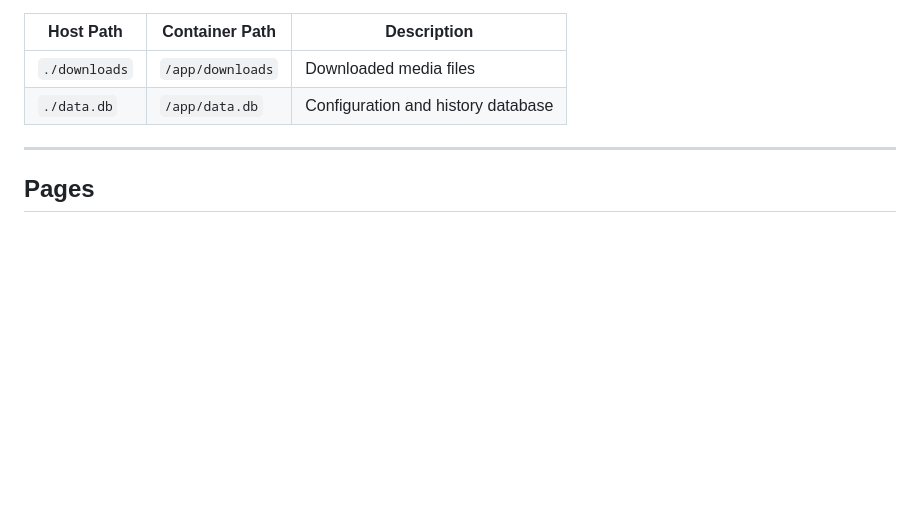
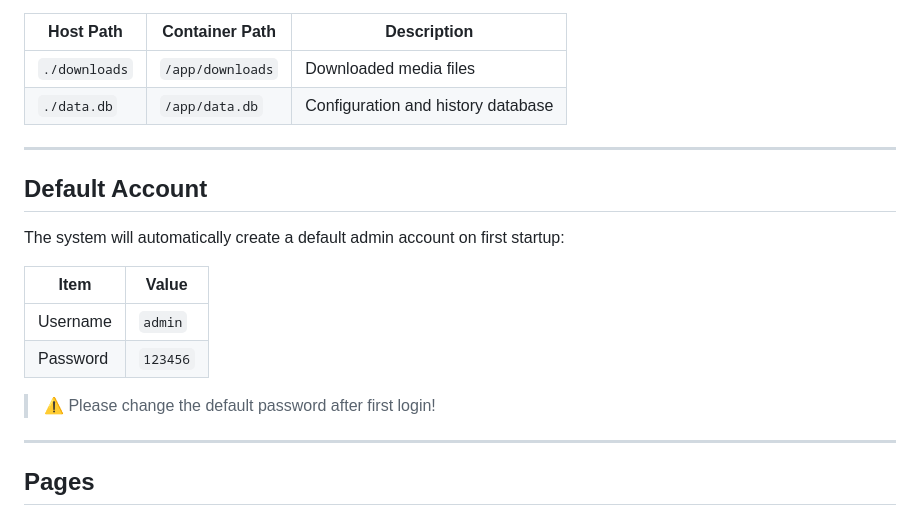
Before and after one commit to Kiliwwwww/twitter_media_downloader, a Markdown page: README_EN.md, the part around the change. Drawn GitHub-style; blank space fills up the shorter version.

Commit message:
docs: 添加默认账号密码说明到 README

```diff
--- a/README_EN.md
+++ b/README_EN.md
@@ -156,6 +156,19 @@ When deploying with Docker, the following data will be persisted to the host:
 
 ---
 
+## Default Account
+
+The system will automatically create a default admin account on first startup:
+
+| Item | Value |
+|------|-------|
+| Username | `admin` |
+| Password | `123456` |
+
+> ⚠️ Please change the default password after first login!
+
+---
+
 ## Pages
 
 ### Home (/)
```
Also changed, not shown: README.md (+13 -0 lines).
